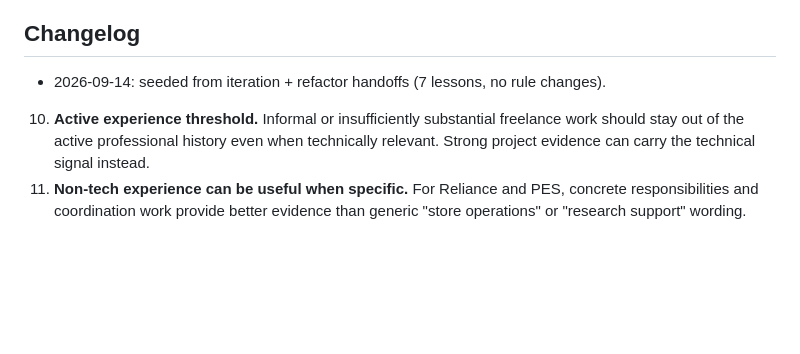
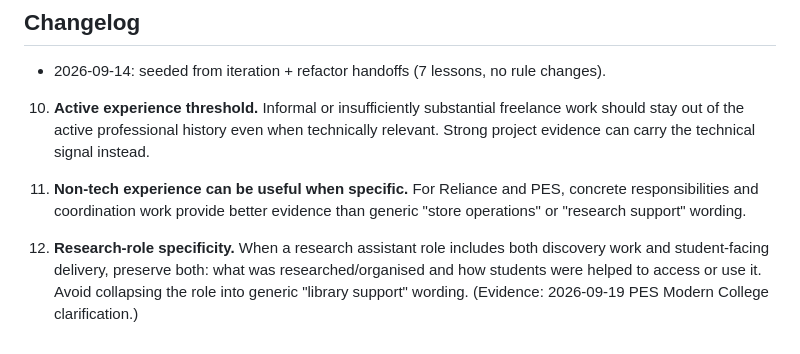
Before and after one commit to thesohamdatta/Resume, a Markdown page: memory/lessons.md, the part around the change. Drawn GitHub-style; blank space fills up the shorter version.

Commit message:
docs: record research-role specificity lesson

```diff
--- a/memory/lessons.md
+++ b/memory/lessons.md
@@ -21,3 +21,5 @@ Distilled, evidence-backed learnings. History stays in `content/handoffs/`; only
 
 10. **Active experience threshold.** Informal or insufficiently substantial freelance work should stay out of the active professional history even when technically relevant. Strong project evidence can carry the technical signal instead.
 11. **Non-tech experience can be useful when specific.** For Reliance and PES, concrete responsibilities and coordination work provide better evidence than generic "store operations" or "research support" wording.
+
+12. **Research-role specificity.** When a research assistant role includes both discovery work and student-facing delivery, preserve both: what was researched/organised and how students were helped to access or use it. Avoid collapsing the role into generic "library support" wording. (Evidence: 2026-09-19 PES Modern College clarification.)
```
